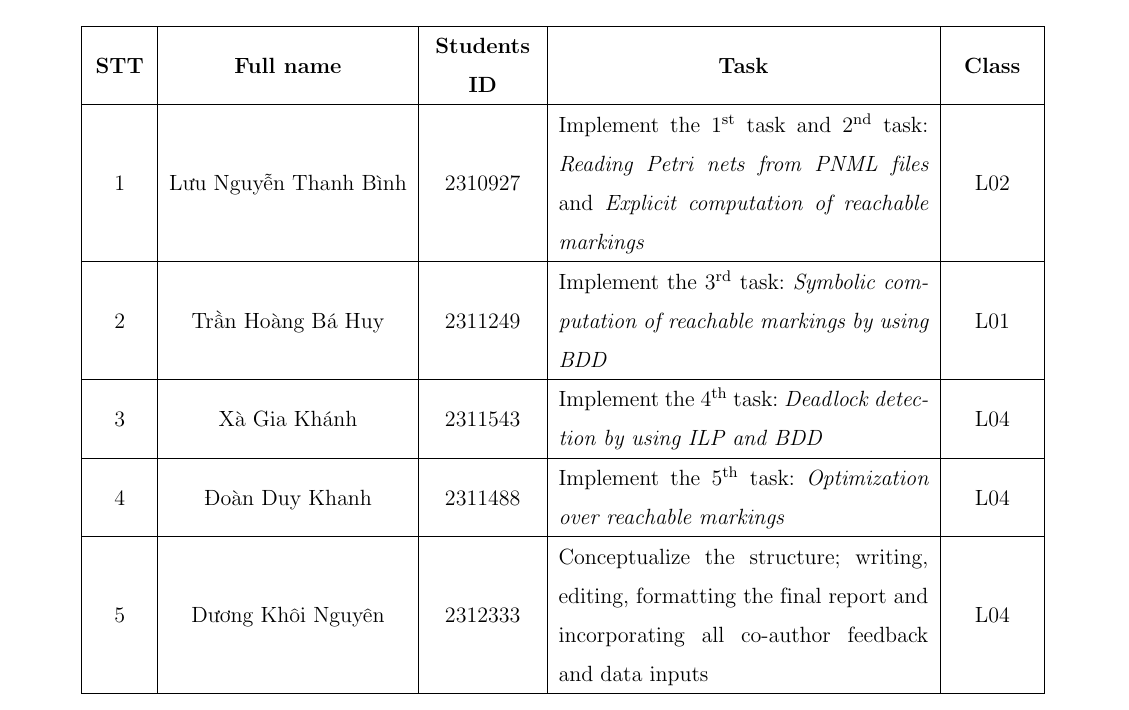
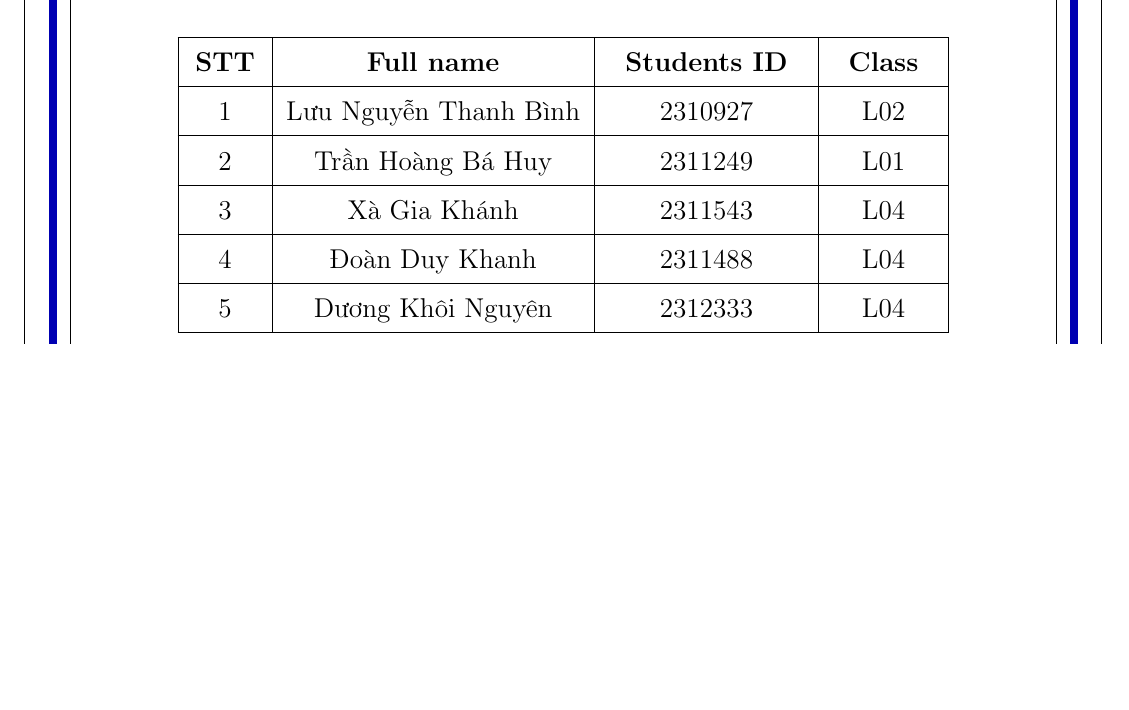
Before and after one commit to dkh01nguyen/mhh_rp, a LaTeX document (main.tex, which reads content/coverpage.tex, content/members.tex): part of page 2 of 15 before the commit and part of page 1 of 15 after it, cut so that both start at the same text, the shorter picture padded with empty space. Compiled offline with pdfLaTeX.

Commit message:
Editing the coverpage.

```diff
--- a/content/coverpage.tex
+++ b/content/coverpage.tex
@@ -46,3 +46,23 @@
+\begin{adjustbox}{width=0.8\textwidth,center=\textwidth} % Adjusted width to fit within \textwidth
+    \small
+        \begin{tabular}{|>{\centering\arraybackslash}m{1cm}|>{\centering\arraybackslash}m{4.5cm}|>{\centering\arraybackslash}m{3cm}|>{\centering\arraybackslash}m{1.55cm}|} % Increased width of "Nhiệm vụ" column
+            \hline
+            \textbf{STT} & \textbf{Full name} & \textbf{Students ID} & \textbf{Class}\\
+            \hline
+            1 & Lưu Nguyễn Thanh Bình & 2310927 & L02 \\
+            \hline
+            2 & Trần Hoàng Bá Huy & 2311249 &  L01 \\
+            \hline
+            3 & Xà Gia Khánh & 2311543 &  L04 \\
+            \hline
+            4 & Đoàn Duy Khanh & 2311488 & L04 \\
+            \hline
+            5 & Dương Khôi Nguyên & 2312333 &  L04 \\
+            \hline
+        \end{tabular}
+\end{adjustbox}
+\begin{center}
+    ~\\
     \textit{Ho Chi Minh City, 12/2025}
 \end{center}
 \end{titlepage}
--- a/content/members.tex
+++ /dev/null
@@ -1,21 +0,0 @@
-\begin{titlepage}
-    \section*{Members and Workload}
-    \begin{adjustbox}{width=\textwidth,center=\textwidth} % Adjusted width to fit within \textwidth
-    \small
-        \begin{tabular}{|>{\centering\arraybackslash}m{1cm}|>{\centering\arraybackslash}m{4.5cm}|>{\centering\arraybackslash}m{2cm}|>{\arraybackslash}m{7cm}|>{\centering\arraybackslash}m{1.55cm}|} % Increased width of "Nhiệm vụ" column
-            \hline
-            \textbf{STT} & \textbf{Full name} & \textbf{Students ID} & \centering\textbf{Task} & \textbf{Class}\\
-            \hline
-            1 & Lưu Nguyễn Thanh Bình & 2310927 & Implement the 1\textsuperscript{st} task and 2\textsuperscript{nd} task: \textit{Reading Petri nets from PNML files} and \textit{Explicit computation of reachable markings} & L02 \\
-            \hline
-            2 & Trần Hoàng Bá Huy & 2311249 & Implement the 3\textsuperscript{rd} task: \textit{Symbolic computation of reachable markings by using BDD} & L01 \\
-            \hline
-            3 & Xà Gia Khánh & 2311543 & Implement the 4\textsuperscript{th} task: \textit{Deadlock detection by using ILP and BDD} & L04 \\
-            \hline
-            4 & Đoàn Duy Khanh & 2311488 & Implement the 5\textsuperscript{th} task: \textit{Optimization over reachable markings} & L04 \\
-            \hline
-            5 & Dương Khôi Nguyên & 2312333 & Conceptualize the structure; writing, editing, formatting the final report and incorporating all co-author feedback and data inputs & L04 \\
-            \hline
-        \end{tabular}
-    \end{adjustbox}
-\end{titlepage}
```
Also changed, not shown: content/acknow.tex (added, +6 -0 lines), content/implement.tex (+0 -7 lines), main.tex (+1 -1 lines), main.pdf, content/coverpage.tex (12 more changed lines), 11 other files.
